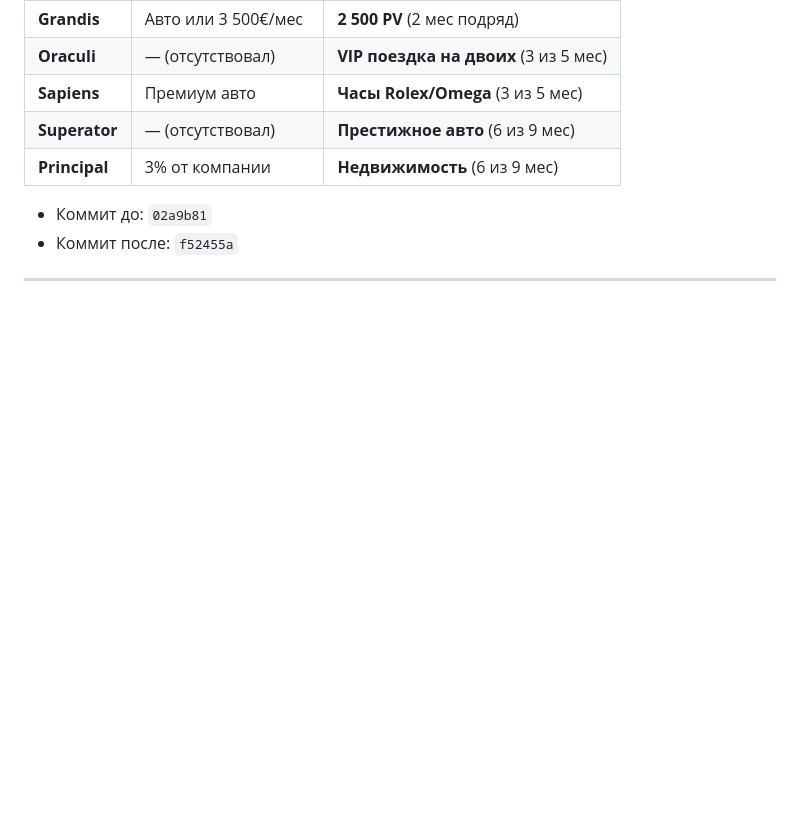
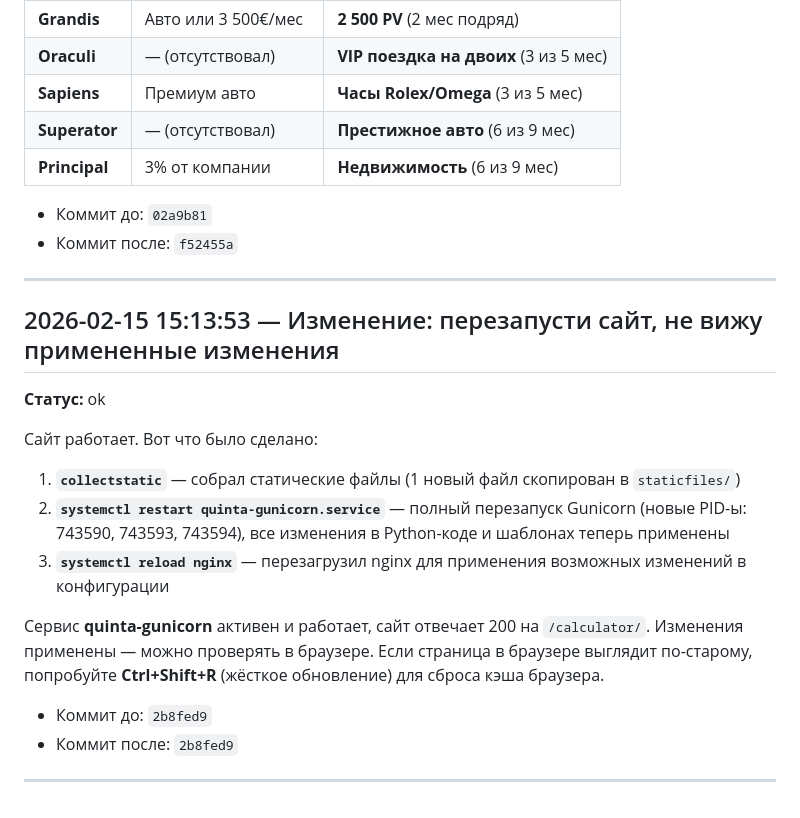
Before and after one commit to andkhalov/quinta_presentation, a Markdown page: materials/diary.md, the part around the change. Rendered like a GitHub page; blank space fills up the shorter version.

```diff
--- a/materials/diary.md
+++ b/materials/diary.md
@@ -74,3 +74,20 @@ HEAD is now at 8a73710 checkpoint: before у нас на главной стра
 - Коммит после: `f52455a`
 
 ---
+
+## 2026-02-15 15:13:53 — Изменение: перезапусти сайт, не вижу примененные изменения
+
+**Статус:** ok
+
+Сайт работает. Вот что было сделано:
+
+1. **`collectstatic`** — собрал статические файлы (1 новый файл скопирован в `staticfiles/`)
+2. **`systemctl restart quinta-gunicorn.service`** — полный перезапуск Gunicorn (новые PID-ы: 743590, 743593, 743594), все изменения в Python-коде и шаблонах теперь применены
+3. **`systemctl reload nginx`** — перезагрузил nginx для применения возможных изменений в конфигурации
+
+Сервис **quinta-gunicorn** активен и работает, сайт отвечает 200 на `/calculator/`. Изменения применены — можно проверять в браузере. Если страница в браузере выглядит по-старому, попробуйте **Ctrl+Shift+R** (жёсткое обновление) для сброса кэша браузера.
+
+- Коммит до: `2b8fed9`
+- Коммит после: `2b8fed9`
+
+---
```
